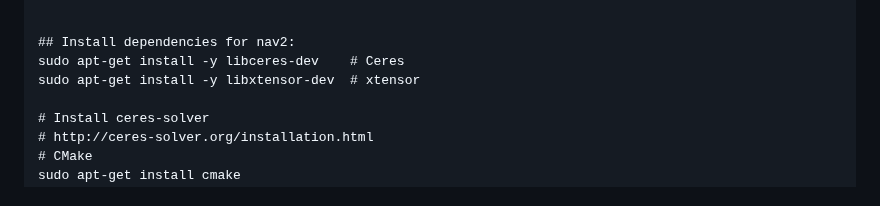
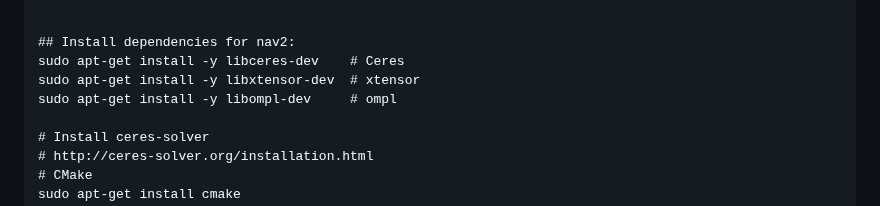
Before and after one commit to michael-f-smith/levi, a Markdown page: docs/README.md, the part around the change. Rendered like a GitHub page.

```diff
--- a/docs/README.md
+++ b/docs/README.md
@@ -249,6 +249,7 @@ git clone --branch ros2 https://github.com/ros/bond_core.git
 ## Install dependencies for nav2:
 sudo apt-get install -y libceres-dev    # Ceres
 sudo apt-get install -y libxtensor-dev  # xtensor
+sudo apt-get install -y libompl-dev     # ompl
 
 # Install ceres-solver
 # http://ceres-solver.org/installation.html
```
